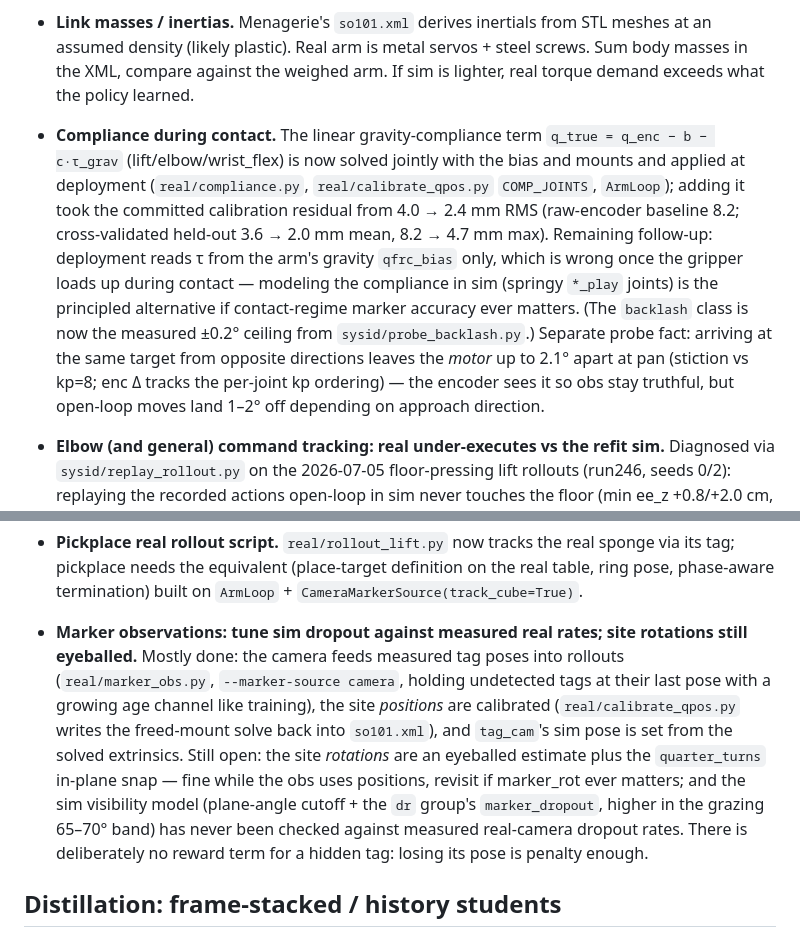
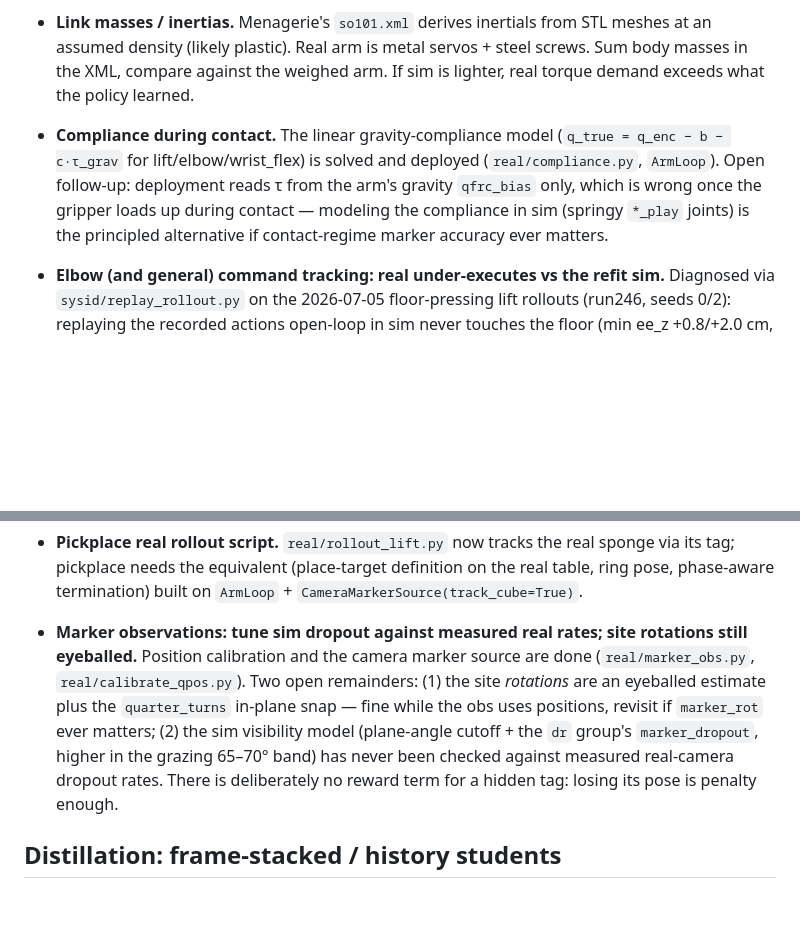
Before and after one commit to mikhail-vlasenko/so-101-rl, a Markdown page: TODO.md, 2 parts joined by grey strips. Rendered like a GitHub page; blank space fills up the shorter version.

Commit message:
TODO: trim completed-work prose from compliance and marker bullets
Both bullets had drifted into changelog territory against the file's own
"Not a changelog" header. Collapse each to its open follow-up(s) plus a
short code pointer; drop the residual numbers, backlash measurement, and
approach-direction probe notes (all done) from the compliance bullet, and
the "mostly done" done-narrative from the marker-observations bullet.

Co-Authored-By: Claude Opus 4.8 <noreply@anthropic.com>

```diff
--- a/TODO.md
+++ b/TODO.md
@@ -8,7 +8,7 @@ Current symptom: with sim/real kp aligned at 64, real arm has trouble holding/li
 
 - **Link masses / inertias.** Menagerie's `so101.xml` derives inertials from STL meshes at an assumed density (likely plastic). Real arm is metal servos + steel screws. Sum body masses in the XML, compare against the weighed arm. If sim is lighter, real torque demand exceeds what the policy learned.
 
-- **Compliance during contact.** The linear gravity-compliance term `q_true = q_enc − b − c·τ_grav` (lift/elbow/wrist_flex) is now solved jointly with the bias and mounts and applied at deployment (`real/compliance.py`, `real/calibrate_qpos.py` `COMP_JOINTS`, `ArmLoop`); adding it took the committed calibration residual from 4.0 → 2.4 mm RMS (raw-encoder baseline 8.2; cross-validated held-out 3.6 → 2.0 mm mean, 8.2 → 4.7 mm max). Remaining follow-up: deployment reads τ from the arm's gravity `qfrc_bias` only, which is wrong once the gripper loads up during contact — modeling the compliance in sim (springy `*_play` joints) is the principled alternative if contact-regime marker accuracy ever matters. (The `backlash` class is now the measured ±0.2° ceiling from `sysid/probe_backlash.py`.) Separate probe fact: arriving at the same target from opposite directions leaves the *motor* up to 2.1° apart at pan (stiction vs kp=8; enc Δ tracks the per-joint kp ordering) — the encoder sees it so obs stay truthful, but open-loop moves land 1–2° off depending on approach direction.
+- **Compliance during contact.** The linear gravity-compliance model (`q_true = q_enc − b − c·τ_grav` for lift/elbow/wrist_flex) is solved and deployed (`real/compliance.py`, `ArmLoop`). Open follow-up: deployment reads τ from the arm's gravity `qfrc_bias` only, which is wrong once the gripper loads up during contact — modeling the compliance in sim (springy `*_play` joints) is the principled alternative if contact-regime marker accuracy ever matters.
 
 - **Elbow (and general) command tracking: real under-executes vs the refit sim.** Diagnosed via `sysid/replay_rollout.py` on the 2026-07-05 floor-pressing lift rollouts (run246, seeds 0/2): replaying the recorded actions open-loop in sim never touches the floor (min ee_z +0.8/+2.0 cm, zero contact force) while the real arm pressed to −0.4/−0.8 cm, and the closed-loop policy from the same start lifts cleanly in sim — so the press is a *plant* gap, not an obs gap (counterfactual FK-marker re-predictions match the recorded actions almost exactly; camera markers didn't change the policy's mind). Per-tick tracking regression (realized qpos delta on commanded delta, two taps): real gains run 10–25 % below sim on every arm joint, worst at elbow_flex (0.34 vs 0.45; per-joint qpos divergence mean 0.16–0.36 rad across the two rollouts). Candidates: the forcerange/continuous-torque and mass items above, per-joint kp mismatch, elbow load in these poses. Fix ideas: refit elbow damping/armature against closed-loop policy-style trajectories (current sysid trajectories may under-weight the loaded elbow regime), or lower sim tracking to match real. Related: the measured qpos reads ~0.5–1 cm below the true pose *while pressing* (contact reverses the compliance load — the known contact-regime compliance gap above), which keeps re-commanded hold targets below the floor and sustains the push.
 
@@ -22,7 +22,7 @@ Current symptom: with sim/real kp aligned at 64, real arm has trouble holding/li
 
 - **Pickplace real rollout script.** `real/rollout_lift.py` now tracks the real sponge via its tag; pickplace needs the equivalent (place-target definition on the real table, ring pose, phase-aware termination) built on `ArmLoop` + `CameraMarkerSource(track_cube=True)`.
 
-- **Marker observations: tune sim dropout against measured real rates; site rotations still eyeballed.** Mostly done: the camera feeds measured tag poses into rollouts (`real/marker_obs.py`, `--marker-source camera`, holding undetected tags at their last pose with a growing age channel like training), the site *positions* are calibrated (`real/calibrate_qpos.py` writes the freed-mount solve back into `so101.xml`), and `tag_cam`'s sim pose is set from the solved extrinsics. Still open: the site *rotations* are an eyeballed estimate plus the `quarter_turns` in-plane snap — fine while the obs uses positions, revisit if marker_rot ever matters; and the sim visibility model (plane-angle cutoff + the `dr` group's `marker_dropout`, higher in the grazing 65–70° band) has never been checked against measured real-camera dropout rates. There is deliberately no reward term for a hidden tag: losing its pose is penalty enough.
+- **Marker observations: tune sim dropout against measured real rates; site rotations still eyeballed.** Position calibration and the camera marker source are done (`real/marker_obs.py`, `real/calibrate_qpos.py`). Two open remainders: (1) the site *rotations* are an eyeballed estimate plus the `quarter_turns` in-plane snap — fine while the obs uses positions, revisit if `marker_rot` ever matters; (2) the sim visibility model (plane-angle cutoff + the `dr` group's `marker_dropout`, higher in the grazing 65–70° band) has never been checked against measured real-camera dropout rates. There is deliberately no reward term for a hidden tag: losing its pose is penalty enough.
 
 ## Distillation: frame-stacked / history students
 
```
